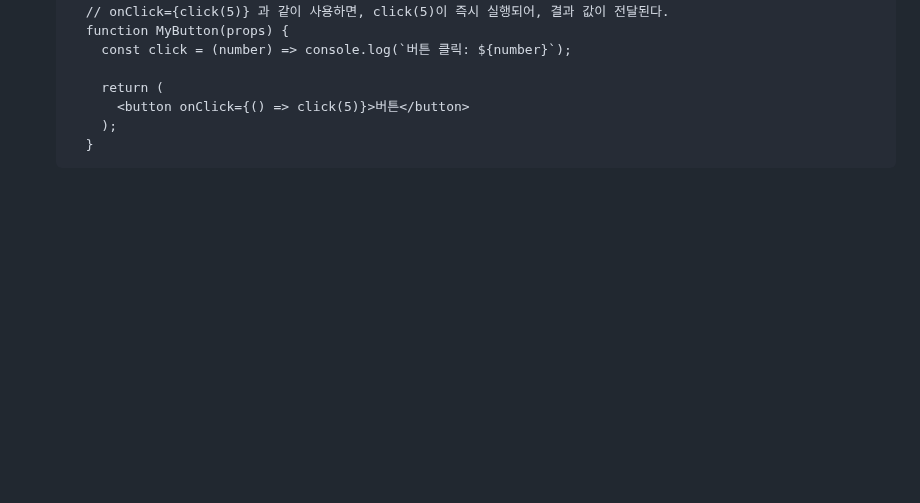
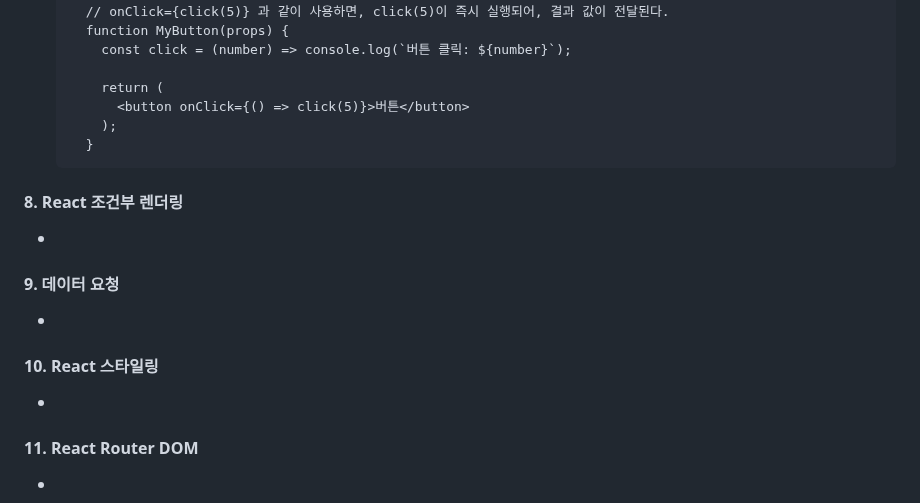
Before and after one commit to NamSangwon/LG_CNS_AM_INSPIRE_CAMP_2, a Markdown page: Week2.md, the part around one of its changes. Rendered like a GitHub page; blank space fills up the shorter version.

````diff
--- a/Week2.md
+++ b/Week2.md
@@ -162,3 +201,15 @@
         );
       }
     ```
+
+#### 8. React 조건부 렌더링
+  +
+
+#### 9. 데이터 요청
+  +
+
+#### 10. React 스타일링
+  +
+
+#### 11. React Router DOM
+  +
````
Also changed, not shown: other parts of Week2.md (+44 -5 lines).
